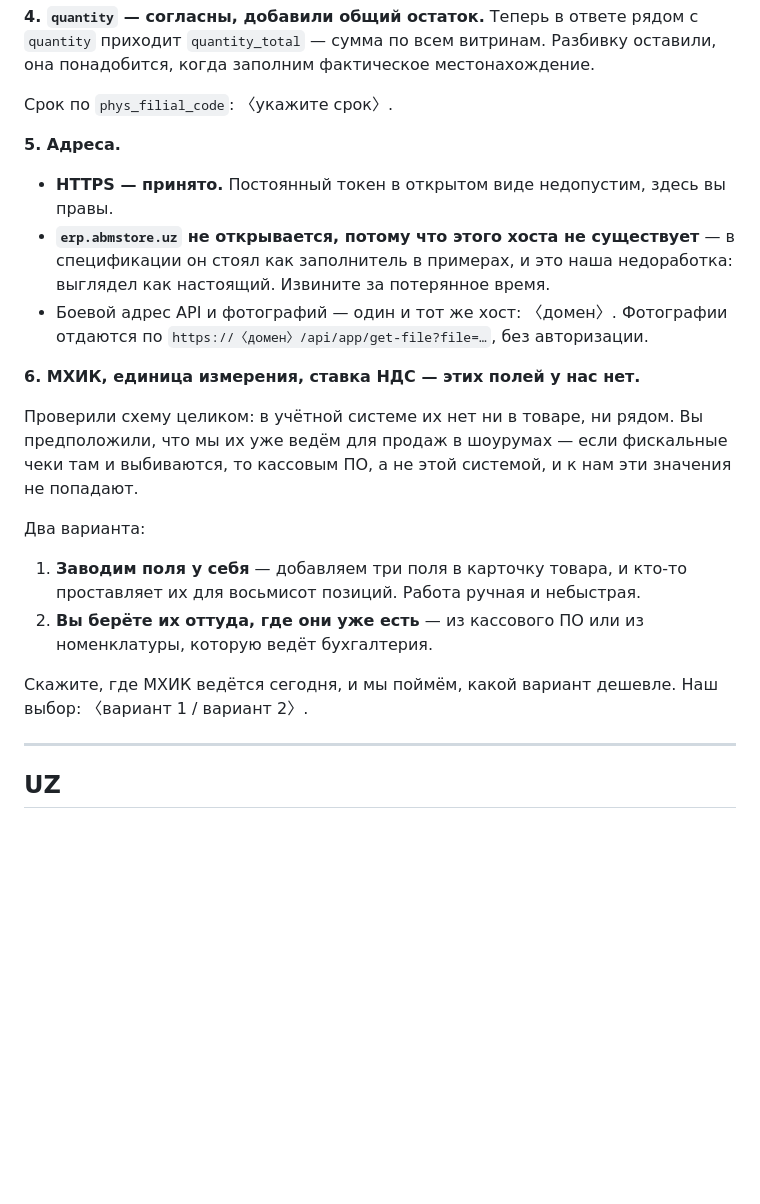
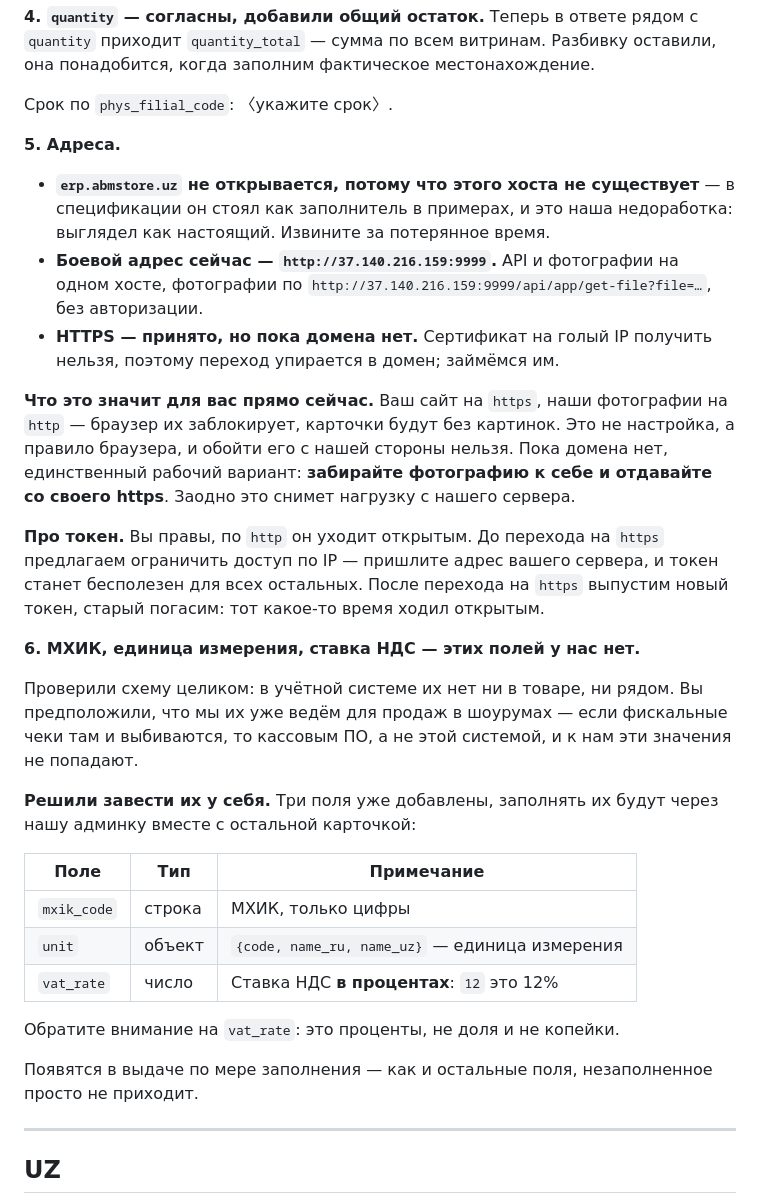
Before and after one commit to ArslonbekKulmatov/Monello_Backend, a Markdown page: docs/ABM_STORE_JAVOB_2.md, the part around one of its changes. Rendered like a GitHub page; blank space fills up the shorter version.

```diff
--- a/docs/ABM_STORE_JAVOB_2.md
+++ b/docs/ABM_STORE_JAVOB_2.md
@@ -56,13 +55,25 @@
 
 **5. Адреса.**
 
-- **HTTPS — принято.** Постоянный токен в открытом виде недопустим, здесь
-  вы правы.
 - **`erp.abmstore.uz` не открывается, потому что этого хоста не существует** —
   в спецификации он стоял как заполнитель в примерах, и это наша недоработка:
   выглядел как настоящий. Извините за потерянное время.
-- Боевой адрес API и фотографий — один и тот же хост: 〈домен〉. Фотографии
-  отдаются по `https://〈домен〉/api/app/get-file?file=…`, без авторизации.
+- **Боевой адрес сейчас — `http://37.140.216.159:9999`.** API и фотографии
+  на одном хосте, фотографии по
+  `http://37.140.216.159:9999/api/app/get-file?file=…`, без авторизации.
+- **HTTPS — принято, но пока домена нет.** Сертификат на голый IP получить
+  нельзя, поэтому переход упирается в домен; займёмся им.
+
+**Что это значит для вас прямо сейчас.** Ваш сайт на `https`, наши
+фотографии на `http` — браузер их заблокирует, карточки будут без картинок.
+Это не настройка, а правило браузера, и обойти его с нашей стороны нельзя.
+Пока домена нет, единственный рабочий вариант: **забирайте фотографию к себе
+и отдавайте со своего https**. Заодно это снимет нагрузку с нашего сервера.
+
+**Про токен.** Вы правы, по `http` он уходит открытым. До перехода на
+`https` предлагаем ограничить доступ по IP — пришлите адрес вашего сервера,
+и токен станет бесполезен для всех остальных. После перехода на `https`
+выпустим новый токен, старый погасим: тот какое-то время ходил открытым.
 
 **6. МХИК, единица измерения, ставка НДС — этих полей у нас нет.**
 
@@ -71,15 +82,19 @@
 чеки там и выбиваются, то кассовым ПО, а не этой системой, и к нам эти
 значения не попадают.
 
-Два варианта:
+**Решили завести их у себя.** Три поля уже добавлены, заполнять их будут
+через нашу админку вместе с остальной карточкой:
 
-1. **Заводим поля у себя** — добавляем три поля в карточку товара, и кто-то
-   проставляет их для восьмисот позиций. Работа ручная и небыстрая.
-2. **Вы берёте их оттуда, где они уже есть** — из кассового ПО или из
-   номенклатуры, которую ведёт бухгалтерия.
+| Поле | Тип | Примечание |
+|---|---|---|
+| `mxik_code` | строка | МХИК, только цифры |
+| `unit` | объект | `{code, name_ru, name_uz}` — единица измерения |
+| `vat_rate` | число | Ставка НДС **в процентах**: `12` это 12% |
 
-Скажите, где МХИК ведётся сегодня, и мы поймём, какой вариант дешевле.
-Наш выбор: 〈вариант 1 / вариант 2〉.
+Обратите внимание на `vat_rate`: это проценты, не доля и не копейки.
+
+Появятся в выдаче по мере заполнения — как и остальные поля, незаполненное
+просто не приходит.
 
 ---
 
```
Also changed, not shown: other parts of docs/ABM_STORE_JAVOB_2.md (+33 -16 lines).
